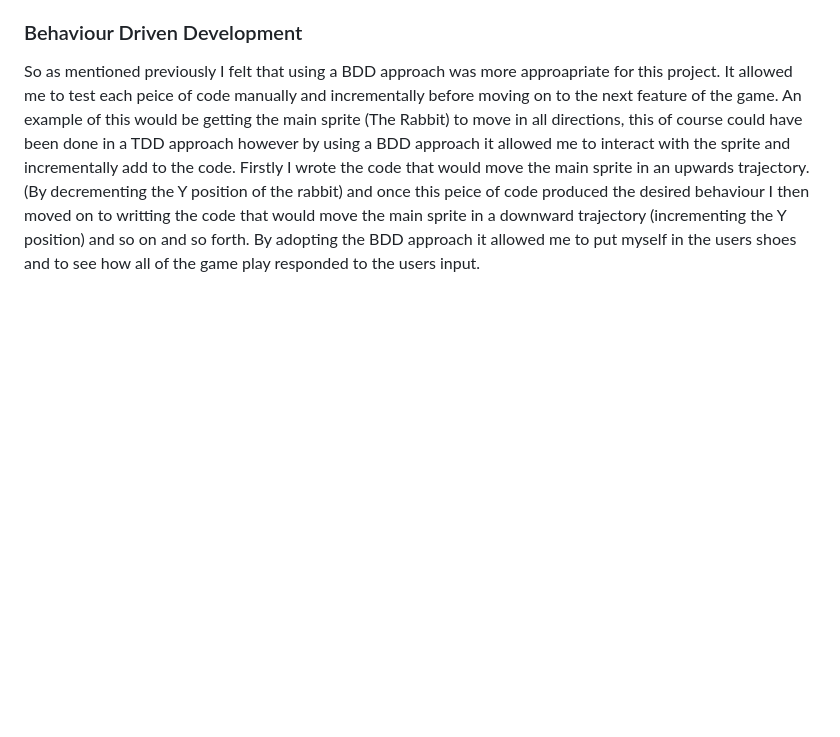
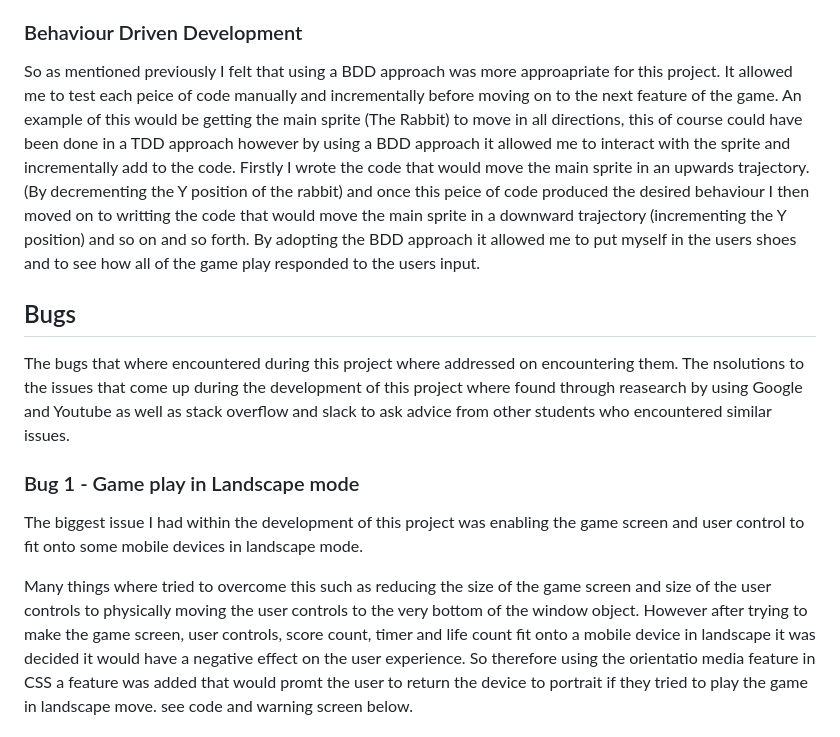
Before and after one commit to Shaun-Finnegan/Shaun-Finnegam-Milestone-project-2, a Markdown page: README.md, the part around one of its changes. GitHub-like rendering; blank space fills up the shorter version.

Commit message:
Bug 1 added to README

```diff
--- a/README.md
+++ b/README.md
@@ -288,3 +288,17 @@ So as mentioned previously I felt that using a BDD approach was more approapriat
 An example of this would be getting the main sprite (The Rabbit) to move in all directions, this of course could have been done in a TDD approach however by using a BDD approach it allowed me to interact with the sprite and incrementally add to the code.
 Firstly I wrote the code that  would move the main sprite in an upwards trajectory. (By decrementing the Y position of the rabbit) and once this peice of code produced the desired behaviour I then moved on to writting the code that would move the main sprite in a downward trajectory (incrementing the Y position) and so on and so forth.
 By adopting the BDD approach it allowed me to put myself in the users shoes and to see how all of the game play responded to the users input.
+
+
+## Bugs
+The bugs that where encountered during this project where addressed on encountering them.
+The nsolutions to the issues that come up during the development of this project where found through reasearch by using Google and Youtube as well as stack overflow and slack to ask advice from other students who encountered similar issues.
+
+
+### Bug 1 - Game play in Landscape mode
+The biggest issue I had within the development of this project was enabling the game screen and user control to fit onto some mobile devices in landscape mode.
+
+Many things where tried to overcome this such as reducing the size of the game screen and size of the user controls to physically moving the user controls to the very bottom of the window object. However after trying  to make the game screen, user controls, score count, timer and life count fit onto a mobile device in landscape it was decided it would have a negative effect on the user experience.
+So therefore using the orientatio media feature in CSS a feature was added that would promt the user to return the device to portrait if they tried to play the game in landscape move.
+see code and warning screen below.
+
```
Also changed, not shown: other parts of README.md (+7 -0 lines).
